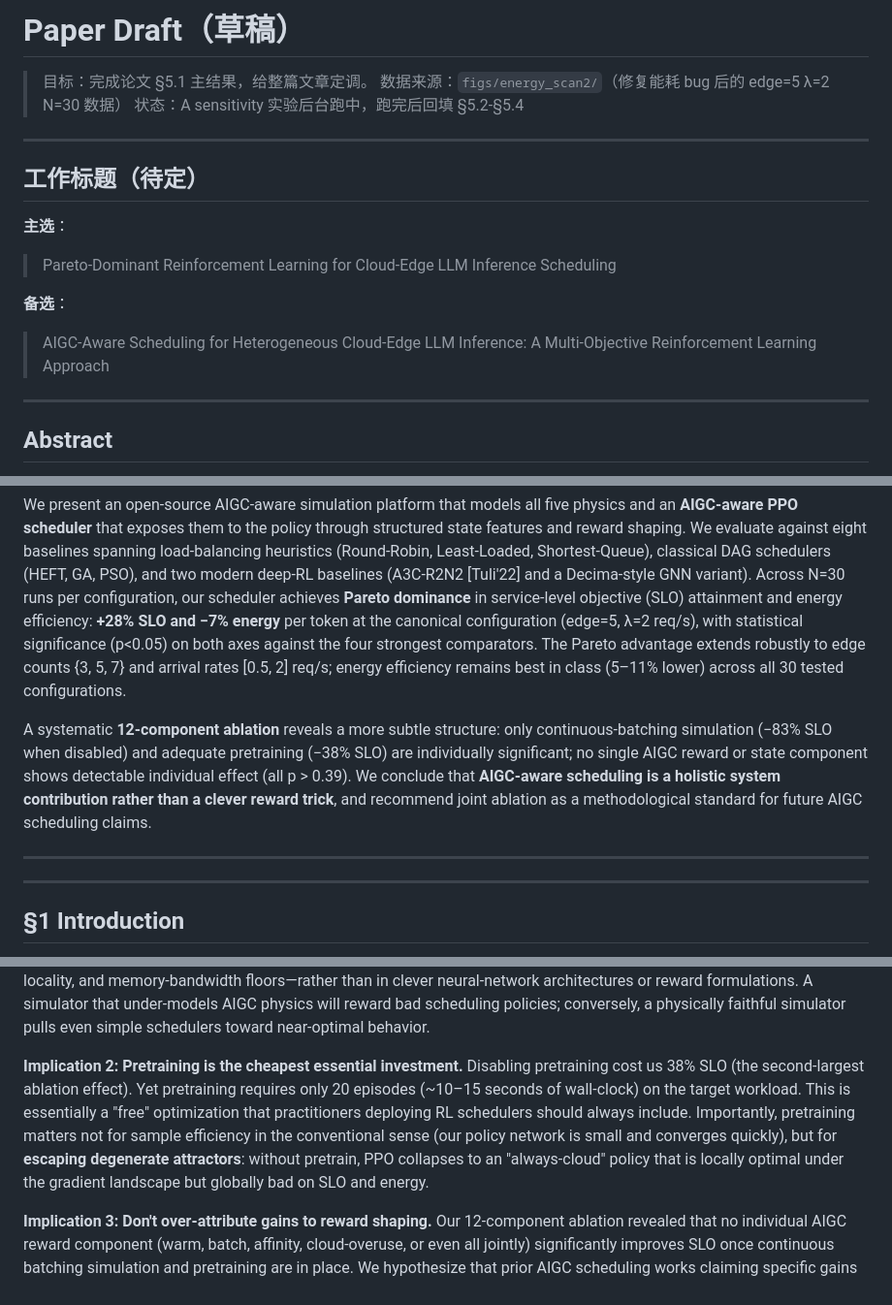
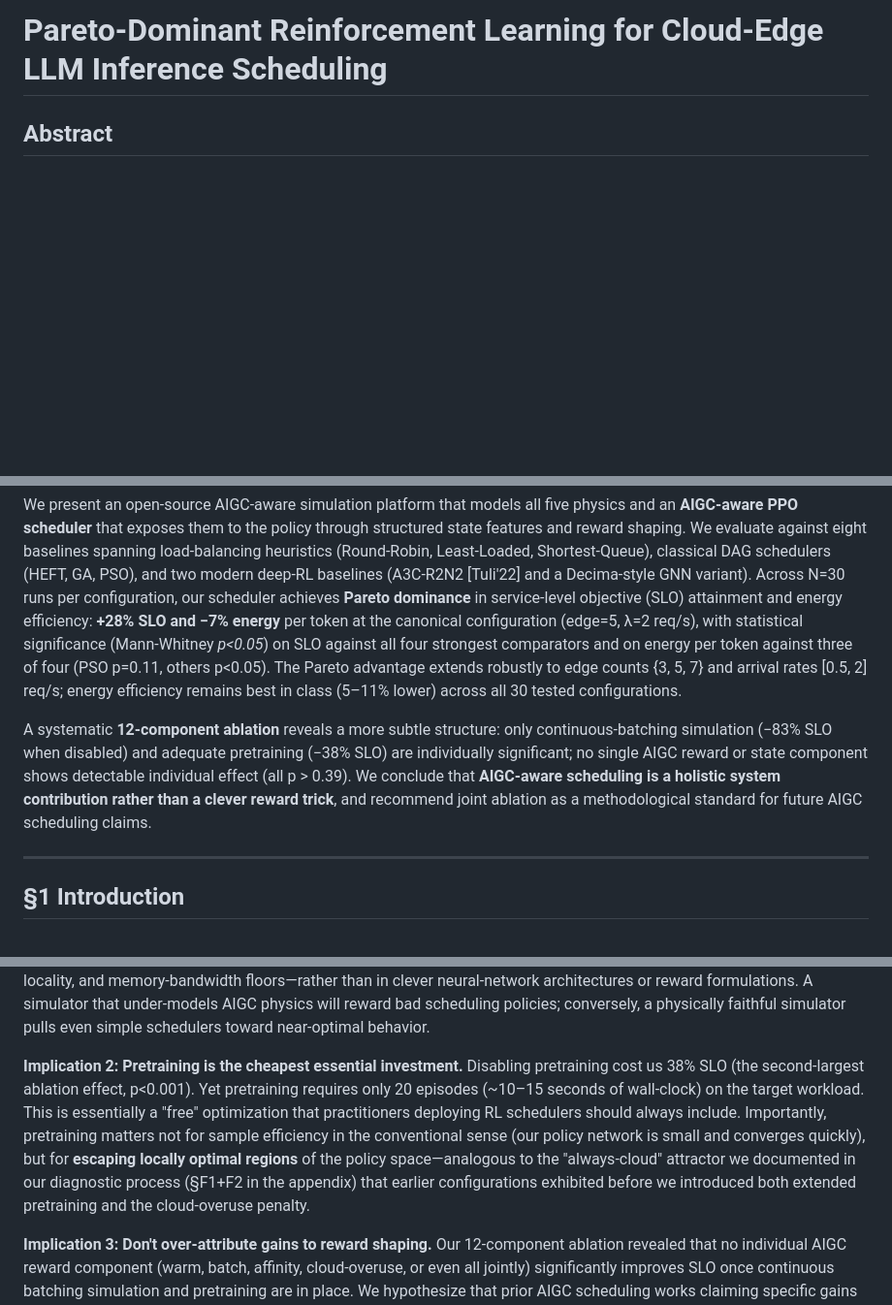
Before and after one commit to bruce5800/Undergraduate-Project, a Markdown page: docs/paper_draft.md, 3 parts joined by grey strips. Shown at 97% size. Rendered like a GitHub page; blank space fills up the shorter version.

```diff
--- a/docs/paper_draft.md
+++ b/docs/paper_draft.md
@@ -1,20 +1,4 @@
-# Paper Draft（草稿）
-
-> 目标：完成论文 §5.1 主结果，给整篇文章定调。
-> 数据来源：`figs/energy_scan2/`（修复能耗 bug 后的 edge=5 λ=2 N=30 数据）
-> 状态：A sensitivity 实验后台跑中，跑完后回填 §5.2-§5.4
-
----
-
-## 工作标题（待定）
-
-**主选**：
-> Pareto-Dominant Reinforcement Learning for Cloud-Edge LLM Inference Scheduling
-
-**备选**：
-> AIGC-Aware Scheduling for Heterogeneous Cloud-Edge LLM Inference: A Multi-Objective Reinforcement Learning Approach
-
----
+# Pareto-Dominant Reinforcement Learning for Cloud-Edge LLM Inference Scheduling
 
 ## Abstract
 
@@ -40,11 +24,12 @@ per configuration, our scheduler achieves **Pareto dominance**
 in service-level objective (SLO) attainment and energy
 efficiency: **+28% SLO and −7% energy** per token at the
 canonical configuration (edge=5, λ=2 req/s), with statistical
-significance (p<0.05) on both axes against the four strongest
-comparators. The Pareto advantage extends robustly to edge
-counts {3, 5, 7} and arrival rates [0.5, 2] req/s; energy
-efficiency remains best in class (5–11% lower) across all 30
-tested configurations.
+significance (Mann-Whitney *p<0.05*) on SLO against all four
+strongest comparators and on energy per token against three of
+four (PSO p=0.11, others p<0.05). The Pareto advantage extends
+robustly to edge counts {3, 5, 7} and arrival rates [0.5, 2]
+req/s; energy efficiency remains best in class (5–11% lower)
+across all 30 tested configurations.
 
 A systematic **12-component ablation** reveals a more subtle
 structure: only continuous-batching simulation (−83% SLO when
@@ -55,8 +40,6 @@ detectable individual effect (all p > 0.39). We conclude that
 rather than a clever reward trick**, and recommend joint
 ablation as a methodological standard for future AIGC
 scheduling claims.
-
----
 
 ---
 
@@ -1336,16 +1291,18 @@ toward near-optimal behavior.
 
 **Implication 2: Pretraining is the cheapest essential
 investment.** Disabling pretraining cost us 38% SLO (the
-second-largest ablation effect). Yet pretraining requires
-only 20 episodes (~10–15 seconds of wall-clock) on the
-target workload. This is essentially a "free" optimization
+second-largest ablation effect, p<0.001). Yet pretraining
+requires only 20 episodes (~10–15 seconds of wall-clock) on
+the target workload. This is essentially a "free" optimization
 that practitioners deploying RL schedulers should always
 include. Importantly, pretraining matters not for sample
 efficiency in the conventional sense (our policy network is
-small and converges quickly), but for **escaping degenerate
-attractors**: without pretrain, PPO collapses to an
-"always-cloud" policy that is locally optimal under the
-gradient landscape but globally bad on SLO and energy.
+small and converges quickly), but for **escaping locally
+optimal regions** of the policy space—analogous to the
+"always-cloud" attractor we documented in our diagnostic
+process (§F1+F2 in the appendix) that earlier configurations
+exhibited before we introduced both extended pretraining and
+the cloud-overuse penalty.
 
 **Implication 3: Don't over-attribute gains to reward
 shaping.** Our 12-component ablation revealed that no
```
Also changed, not shown: other parts of docs/paper_draft.md (+23 -51 lines), docs/review_notes.md (added, +214 -0 lines).
